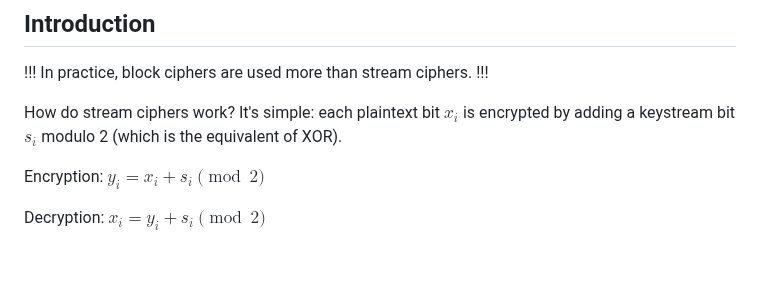
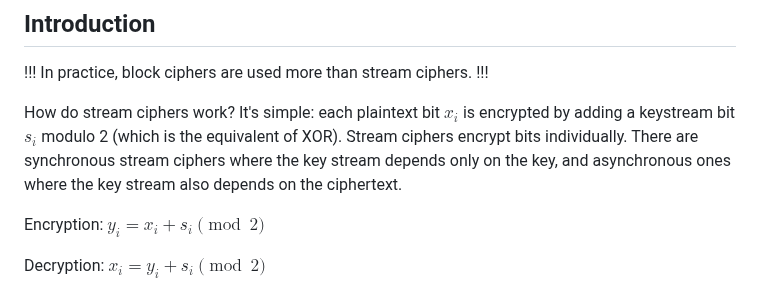
Before and after one commit to asantoma/cryptography-notes, a Markdown page: understanding-cryptography/01-stream-ciphers.md, the part around the change. Drawn GitHub-style; blank space fills up the shorter version.

Commit message:
Mention synchronous and asynchronous stream ciphers

```diff
--- a/understanding-cryptography/01-stream-ciphers.md
+++ b/understanding-cryptography/01-stream-ciphers.md
@@ -15,7 +15,7 @@ Information and images are taken from [Understanding Cryptography](http://swarm.
 In practice, block ciphers are used more than stream ciphers.
 !!!
 
-How do stream ciphers work? It's simple: each plaintext bit $x_{i}$ is encrypted by adding a keystream bit $s_{i}$ modulo 2 (which is the equivalent of XOR).
+How do stream ciphers work? It's simple: each plaintext bit $x_{i}$ is encrypted by adding a keystream bit $s_{i}$ modulo 2 (which is the equivalent of XOR). Stream ciphers encrypt bits individually. There are synchronous stream ciphers where the key stream depends only on the key, and asynchronous ones where the key stream also depends on the ciphertext.
 
 Encryption: $y_{i} = x_{i} + s_{i} \pmod{2}$
 
```
